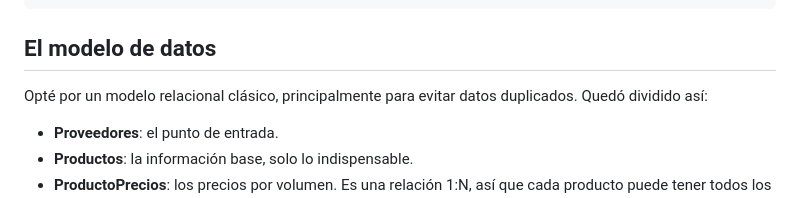
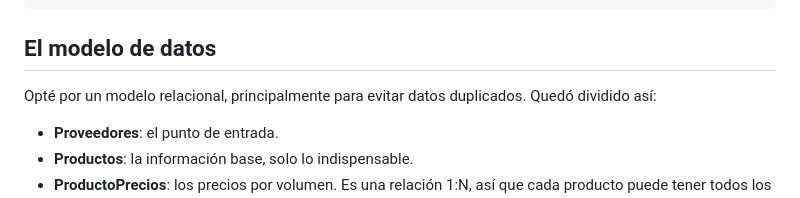
Before and after one commit to Vguetz/importador-tarifas, a Markdown page: README.md, the part around the change. Rendered like a GitHub page.

```diff
--- a/README.md
+++ b/README.md
@@ -19,7 +19,7 @@ Ejemplo: php artisan importar:excel PROVEEDOR_A.xlsx lucgom_global 1
 
 ## El modelo de datos
 
-Opté por un modelo relacional clásico, principalmente para evitar datos duplicados. Quedó dividido así:
+Opté por un modelo relacional, principalmente para evitar datos duplicados. Quedó dividido así:
 
 - **Proveedores**: el punto de entrada.
 - **Productos**: la información base, solo lo indispensable.
```
